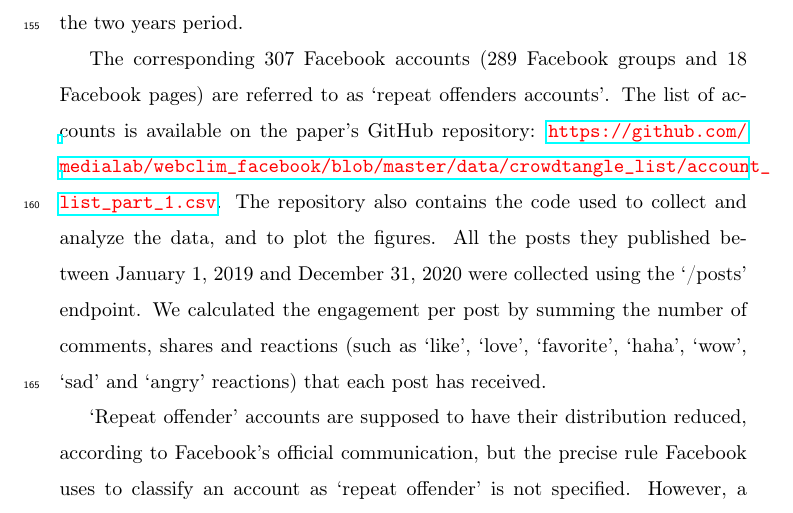
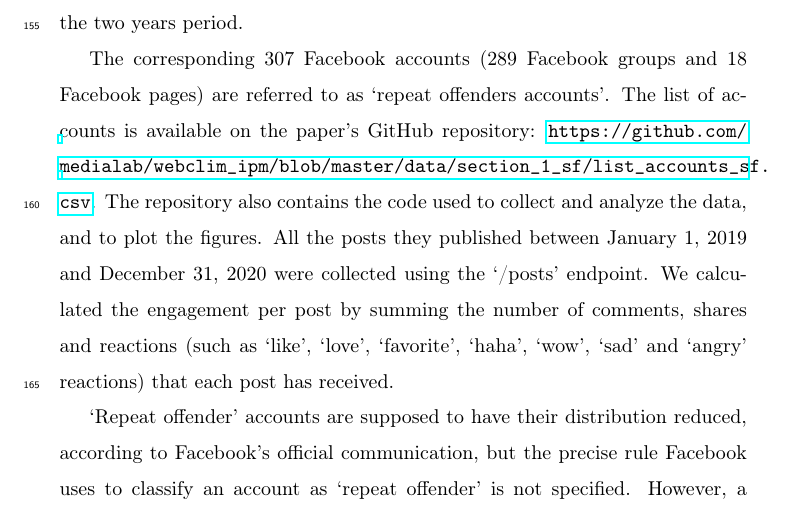
Before and after one commit to medialab/webclim_ipm, a LaTeX paper (article/ipm_after_review.tex): part of page 7 of 38, cut so that both start at the same text. Compiled offline with pdfLaTeX.

Commit message:
update github link

```diff
--- a/article/ipm_after_review.tex
+++ b/article/ipm_after_review.tex
@@ -143,7 +143,7 @@ Due to the API limitations, if a URL was shared in more than 1000 posts, we coll
 We focused on the accounts that spread misinformation the most often, choosing a threshold of 24 different false news links shared over the two years period.
 
 The corresponding 307 Facebook accounts (289 Facebook groups and 18 Facebook pages) are referred to as `repeat offenders accounts'.
-The list of accounts is available on the paper’s GitHub repository: {\color{red} \url{https://github.com/medialab/webclim_facebook/blob/master/data/crowdtangle_list/account_list_part_1.csv}}.
+The list of accounts is available on the paper’s GitHub repository: \url{https://github.com/medialab/webclim_ipm/blob/master/data/section_1_sf/list_accounts_sf.csv}.
 The repository also contains the code used to collect and analyze the data, and to plot the figures.
 All the posts they published between January 1, 2019 and December 31, 2020 were collected using the `/posts' endpoint.
 We calculated the engagement per post by summing the number of comments, shares and reactions (such as ‘like’, ‘love’, ‘favorite’, ‘haha’, ‘wow’, ‘sad’ and ‘angry’ reactions) that each post has received.
```
Also changed, not shown: article/ipm_after_review.pdf.
